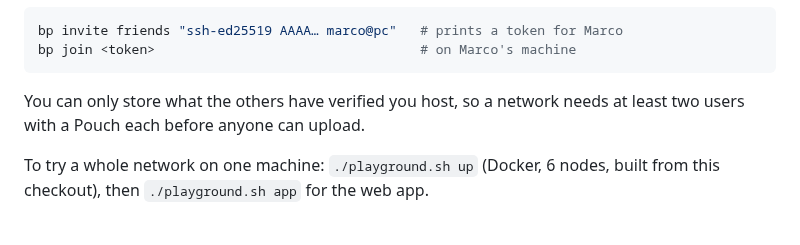
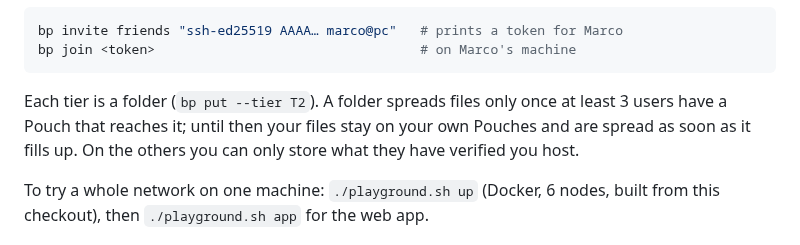
Before and after one commit to Onheiron/BillPouch, a Markdown page: README.md, the part around the change. Rendered like a GitHub page.

Commit message:
docs: folders in the README
Co-Authored-By: Claude Opus 5.5 <noreply@anthropic.com>
Claude-Session: https://claude.ai/code/session_01Rqc1gWRFpAjaHTKqDWSxtJ

````diff
--- a/README.md
+++ b/README.md
@@ -46,8 +46,10 @@ bp invite friends "ssh-ed25519 AAAA… marco@pc"   # prints a token for Marco
 bp join <token>                                  # on Marco's machine
 ```
 
-You can only store what the others have verified you host, so a network needs at
-least two users with a Pouch each before anyone can upload.
+Each tier is a folder (`bp put --tier T2`). A folder spreads files only once at
+least 3 users have a Pouch that reaches it; until then your files stay on your own
+Pouches and are spread as soon as it fills up. On the others you can only store what
+they have verified you host.
 
 To try a whole network on one machine: `./playground.sh up` (Docker, 6 nodes, built from this checkout), then `./playground.sh app` for the web app.
 
````
